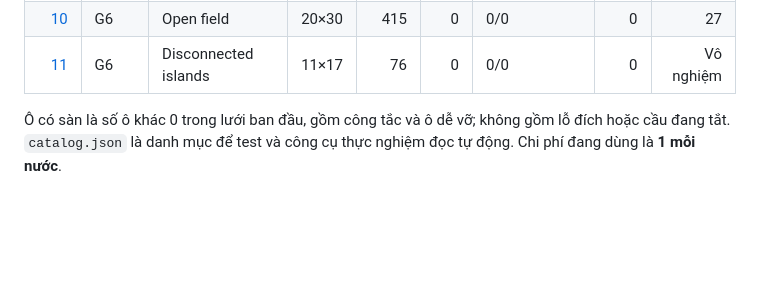
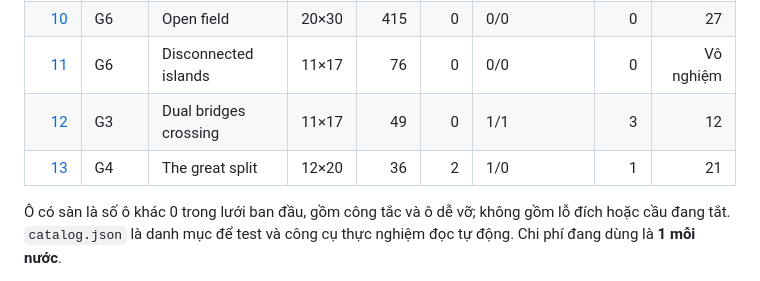
Before and after one commit to 24122039Kien/CSAI_Group9_Lab01, a Markdown page: code/data/README.md, the part around the change. GitHub-like rendering; blank space fills up the shorter version.

```diff
--- a/code/data/README.md
+++ b/code/data/README.md
@@ -25,6 +25,8 @@ màn tương ứng. Bộ hiện tại bao phủ các cơ chế v1, chưa thay ch
 | [9](9.data) | G5 | Three chambers | 19×25 | 284 | 4 | 1/1 | 2 | 36 |
 | [10](10.data) | G6 | Open field | 20×30 | 415 | 0 | 0/0 | 0 | 27 |
 | [11](11.data) | G6 | Disconnected islands | 11×17 | 76 | 0 | 0/0 | 0 | Vô nghiệm |
+| [12](12.data) | G3 | Dual bridges crossing | 11×17 | 49 | 0 | 1/1 | 3 | 12 |
+| [13](13.data) | G4 | The great split | 12×20 | 36 | 2 | 1/0 | 1 | 21 |
 
 Ô có sàn là số ô khác 0 trong lưới ban đầu, gồm công tắc và ô dễ vỡ; không
 gồm lỗ đích hoặc cầu đang tắt. `catalog.json` là danh mục để test và công cụ
```
Also changed, not shown: Docs/levels_v2_walkthrough.md (added, +59 -0 lines).
